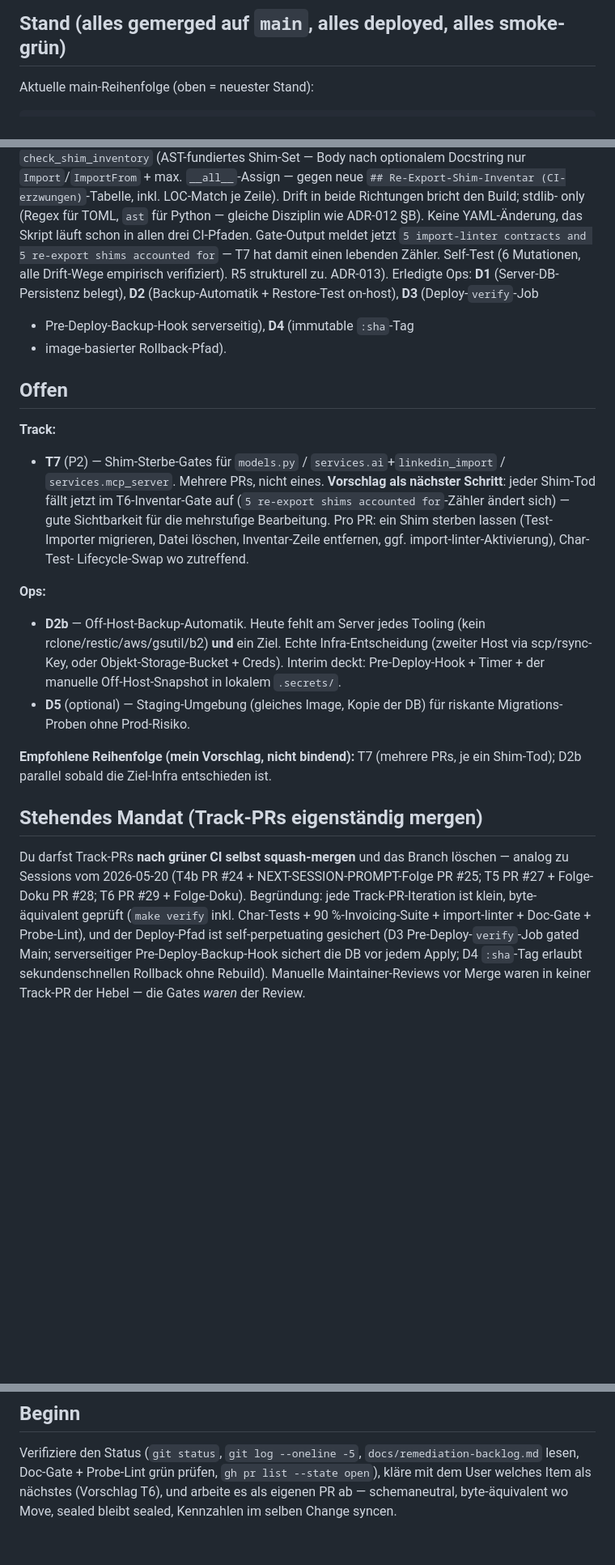
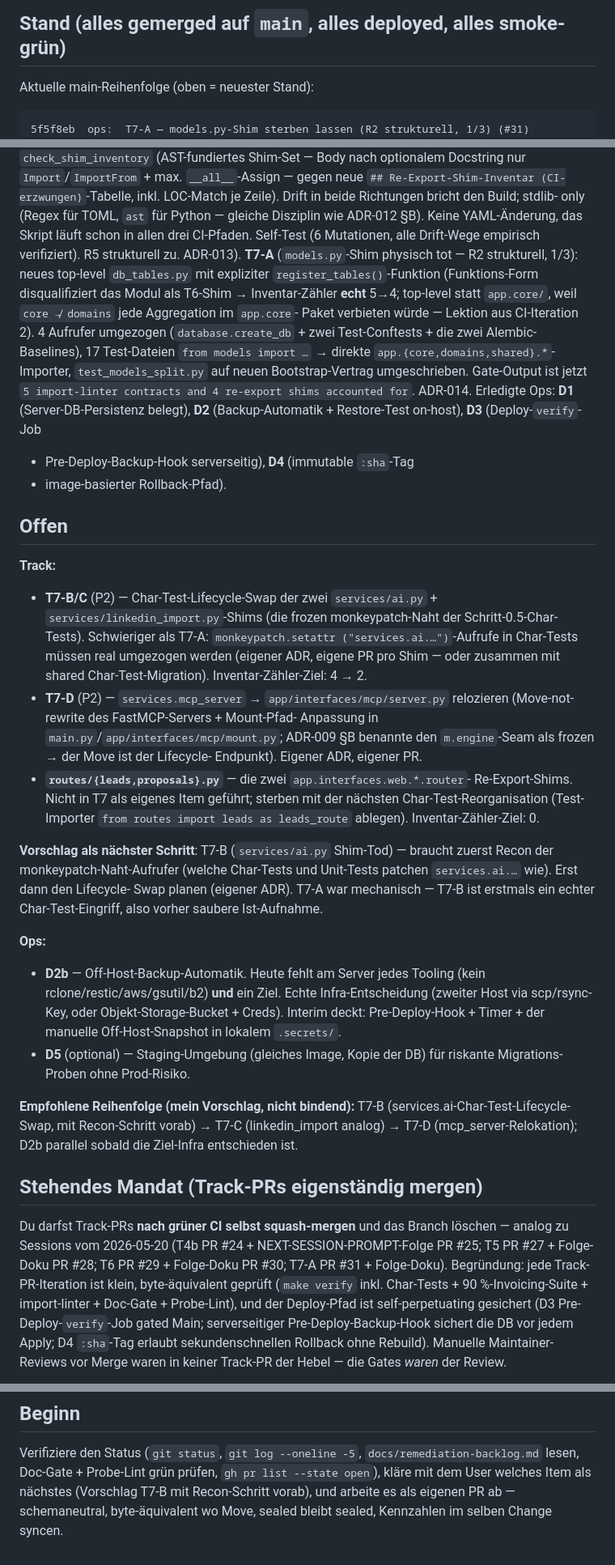
Before and after one commit to ulrichschinz/vibe, a Markdown page: docs/NEXT-SESSION-PROMPT.md, 3 parts joined by grey strips. Shown at 81% size. GitHub-like rendering; blank space fills up the shorter version.

Commit message:
docs: NEXT-SESSION-PROMPT auf aktuellen Stand (T7-A erledigt; nächster Vorschlag T7-B) (#32)
Folge-Doku zu PR #31 (T7-A — models.py-Shim sterben lassen, R2
strukturell 1/3). Aktualisiert:

- main-Reihenfolge oben: 5f5f8eb T7-A
- Erledigte Track-Items: T7-A hinzugefügt mit Lektionen aus den
  beiden CI-Iterationen (ruff-format-Drift; core↛domains-Bruch
  → top-level-Move + Migrations-Baseline-Importer)
- Offene Items aufgesplittet: T7-B (services.ai), T7-C
  (linkedin_import), T7-D (mcp_server-Relokation) — nicht mehr
  „T7" als monolithisches Bucket
- Mandats-Sektion ergänzt um PR #31 als Track-PR-Präzedenz
- Beginn-Sektion: Vorschlag = T7-B mit Recon-Schritt vorab
  (erstmals ein echter Char-Test-Eingriff, vorher saubere
  Ist-Aufnahme der monkeypatch-Naht-Aufrufer)

Doc-only. Doc-Gate + Probe-Lint lokal grün.

Co-authored-by: Ulrich Schinz <ulrich.schinz@agentic-reach.com>
Co-authored-by: Claude Opus 4.7 (1M context) <noreply@anthropic.com>

````diff
--- a/docs/NEXT-SESSION-PROMPT.md
+++ b/docs/NEXT-SESSION-PROMPT.md
@@ -29,6 +29,7 @@ bereits passiert, in Doku & Memory nachlesbar):
 Aktuelle main-Reihenfolge (oben = neuester Stand):
 
 ```
+5f5f8eb  ops:  T7-A — models.py-Shim sterben lassen (R2 strukturell, 1/3) (#31)
 83208b8  ops:  T6 — Struktur-Assertions ins Doc-Gate (schließt R5) (#29)
 43caa2a  ops:  T5 — scaffold patcht Independence-Contract (schließt R6) (#27)
 56204f7  test: T4b — e2e-Suite via run_migrations (Alembic-Pfad real) (#24)
@@ -69,10 +70,19 @@ neue `## Re-Export-Shim-Inventar (CI-erzwungen)`-Tabelle, inkl.
 LOC-Match je Zeile). Drift in beide Richtungen bricht den Build; stdlib-
 only (Regex für TOML, `ast` für Python — gleiche Disziplin wie ADR-012
 §B). Keine YAML-Änderung, das Skript läuft schon in allen drei CI-Pfaden.
-Gate-Output meldet jetzt `5 import-linter contracts and 5 re-export shims
-accounted for` — T7 hat damit einen lebenden Zähler. Self-Test (6
-Mutationen, alle Drift-Wege empirisch verifiziert). R5 strukturell zu.
-ADR-013). Erledigte Ops: **D1** (Server-DB-Persistenz belegt), **D2**
+Self-Test (6 Mutationen, alle Drift-Wege empirisch verifiziert). R5
+strukturell zu. ADR-013). **T7-A** (`models.py`-Shim physisch tot —
+R2 strukturell, 1/3): neues top-level `db_tables.py` mit expliziter
+`register_tables()`-Funktion (Funktions-Form disqualifiziert das Modul
+als T6-Shim → Inventar-Zähler **echt** 5→4; top-level statt
+`app.core/`, weil `core ↛ domains` jede Aggregation im `app.core`-
+Paket verbieten würde — Lektion aus CI-Iteration 2). 4 Aufrufer
+umgezogen (`database.create_db` + zwei Test-Conftests + die zwei
+Alembic-Baselines), 17 Test-Dateien `from models import …` → direkte
+`app.{core,domains,shared}.*`-Importer, `test_models_split.py` auf
+neuen Bootstrap-Vertrag umgeschrieben. Gate-Output ist jetzt
+`5 import-linter contracts and 4 re-export shims accounted for`. ADR-014.
+Erledigte Ops: **D1** (Server-DB-Persistenz belegt), **D2**
 (Backup-Automatik + Restore-Test on-host), **D3** (Deploy-`verify`-Job
 + Pre-Deploy-Backup-Hook serverseitig), **D4** (immutable `:sha`-Tag
 + image-basierter Rollback-Pfad).
@@ -80,14 +90,27 @@ ADR-013). Erledigte Ops: **D1** (Server-DB-Persistenz belegt), **D2**
 ## Offen
 
 **Track:**
-- **T7** (P2) — Shim-Sterbe-Gates für `models.py` /
-  `services.ai`+`linkedin_import` / `services.mcp_server`. Mehrere PRs,
-  nicht eines. **Vorschlag als nächster Schritt**: jeder Shim-Tod fällt
-  jetzt im T6-Inventar-Gate auf (`5 re-export shims accounted for`-Zähler
-  ändert sich) — gute Sichtbarkeit für die mehrstufige Bearbeitung. Pro
-  PR: ein Shim sterben lassen (Test-Importer migrieren, Datei löschen,
-  Inventar-Zeile entfernen, ggf. import-linter-Aktivierung), Char-Test-
-  Lifecycle-Swap wo zutreffend.
+- **T7-B/C** (P2) — Char-Test-Lifecycle-Swap der zwei `services/ai.py` +
+  `services/linkedin_import.py`-Shims (die frozen monkeypatch-Naht der
+  Schritt-0.5-Char-Tests). Schwieriger als T7-A: `monkeypatch.setattr
+  ("services.ai.…")`-Aufrufe in Char-Tests müssen real umgezogen werden
+  (eigener ADR, eigene PR pro Shim — oder zusammen mit shared
+  Char-Test-Migration). Inventar-Zähler-Ziel: 4 → 2.
+- **T7-D** (P2) — `services.mcp_server` → `app/interfaces/mcp/server.py`
+  relozieren (Move-not-rewrite des FastMCP-Servers + Mount-Pfad-
+  Anpassung in `main.py`/`app/interfaces/mcp/mount.py`; ADR-009 §B
+  benannte den `m.engine`-Seam als frozen → der Move ist der Lifecycle-
+  Endpunkt). Eigener ADR, eigener PR.
+- **`routes/{leads,proposals}.py`** — die zwei `app.interfaces.web.*.router`-
+  Re-Export-Shims. Nicht in T7 als eigenes Item geführt; sterben mit der
+  nächsten Char-Test-Reorganisation (Test-Importer `from routes import
+  leads as leads_route` ablegen). Inventar-Zähler-Ziel: 0.
+
+**Vorschlag als nächster Schritt**: T7-B (`services/ai.py` Shim-Tod) —
+braucht zuerst Recon der monkeypatch-Naht-Aufrufer (welche Char-Tests
+und Unit-Tests patchen `services.ai.…` wie). Erst dann den Lifecycle-
+Swap planen (eigener ADR). T7-A war mechanisch — T7-B ist erstmals
+ein echter Char-Test-Eingriff, also vorher saubere Ist-Aufnahme.
 
 **Ops:**
 - **D2b** — Off-Host-Backup-Automatik. Heute fehlt am Server jedes
@@ -99,15 +122,16 @@ ADR-013). Erledigte Ops: **D1** (Server-DB-Persistenz belegt), **D2**
   für riskante Migrations-Proben ohne Prod-Risiko.
 
 **Empfohlene Reihenfolge (mein Vorschlag, nicht bindend):**
-T7 (mehrere PRs, je ein Shim-Tod); D2b parallel sobald die Ziel-Infra
-entschieden ist.
+T7-B (services.ai-Char-Test-Lifecycle-Swap, mit Recon-Schritt vorab) →
+T7-C (linkedin_import analog) → T7-D (mcp_server-Relokation); D2b
+parallel sobald die Ziel-Infra entschieden ist.
 
 ## Stehendes Mandat (Track-PRs eigenständig mergen)
 
 Du darfst Track-PRs **nach grüner CI selbst squash-mergen** und das
 Branch löschen — analog zu Sessions vom 2026-05-20 (T4b PR #24 +
 NEXT-SESSION-PROMPT-Folge PR #25; T5 PR #27 + Folge-Doku PR #28; T6
-PR #29 + Folge-Doku). Begründung: jede Track-PR-Iteration
+PR #29 + Folge-Doku PR #30; T7-A PR #31 + Folge-Doku). Begründung: jede Track-PR-Iteration
 ist klein, byte-äquivalent geprüft (`make verify` inkl. Char-Tests +
 90 %-Invoicing-Suite + import-linter + Doc-Gate + Probe-Lint), und der
 Deploy-Pfad ist self-perpetuating gesichert (D3 Pre-Deploy-`verify`-Job
@@ -175,6 +199,6 @@ zuerst, jede Mutation mit `.bak` vorher.
 Verifiziere den Status (`git status`, `git log --oneline -5`,
 `docs/remediation-backlog.md` lesen, Doc-Gate + Probe-Lint grün prüfen,
 `gh pr list --state open`), kläre mit dem User welches Item als
-nächstes (Vorschlag T6), und arbeite es als eigenen PR ab —
-schemaneutral, byte-äquivalent wo Move, sealed bleibt sealed,
-Kennzahlen im selben Change syncen.
+nächstes (Vorschlag T7-B mit Recon-Schritt vorab), und arbeite es als
+eigenen PR ab — schemaneutral, byte-äquivalent wo Move, sealed bleibt
+sealed, Kennzahlen im selben Change syncen.
````
